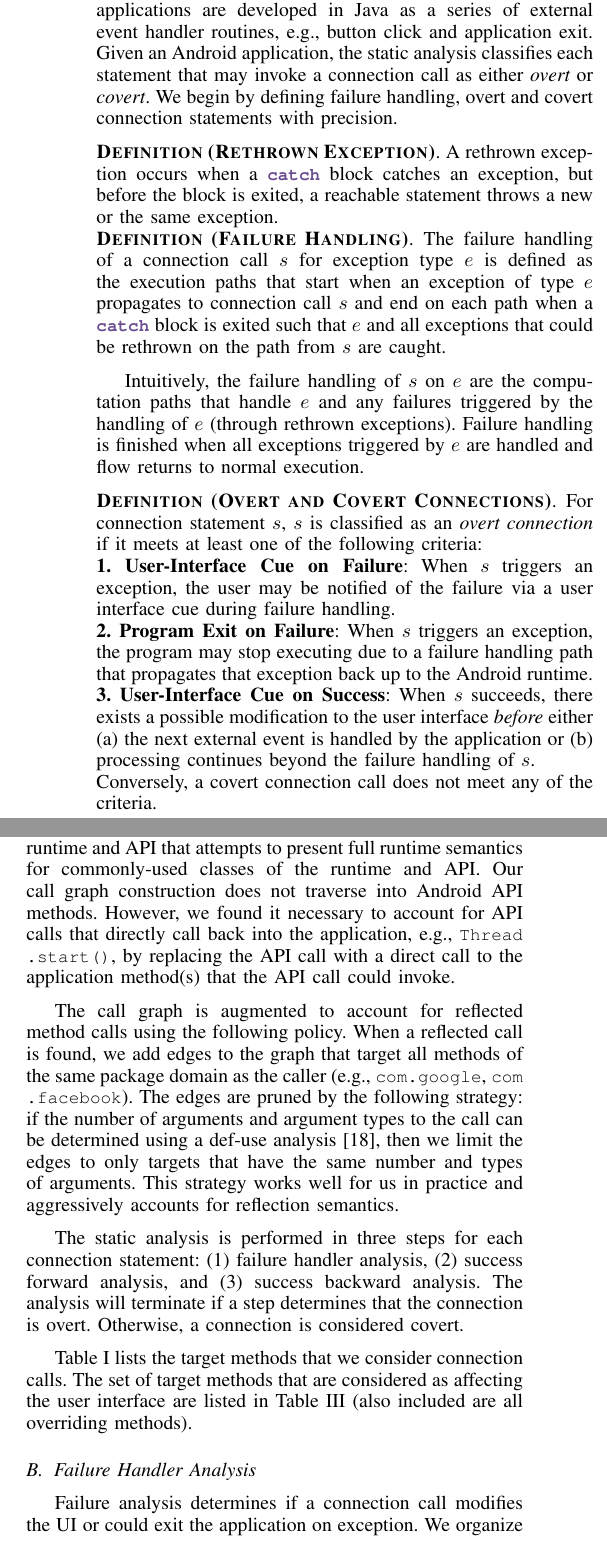
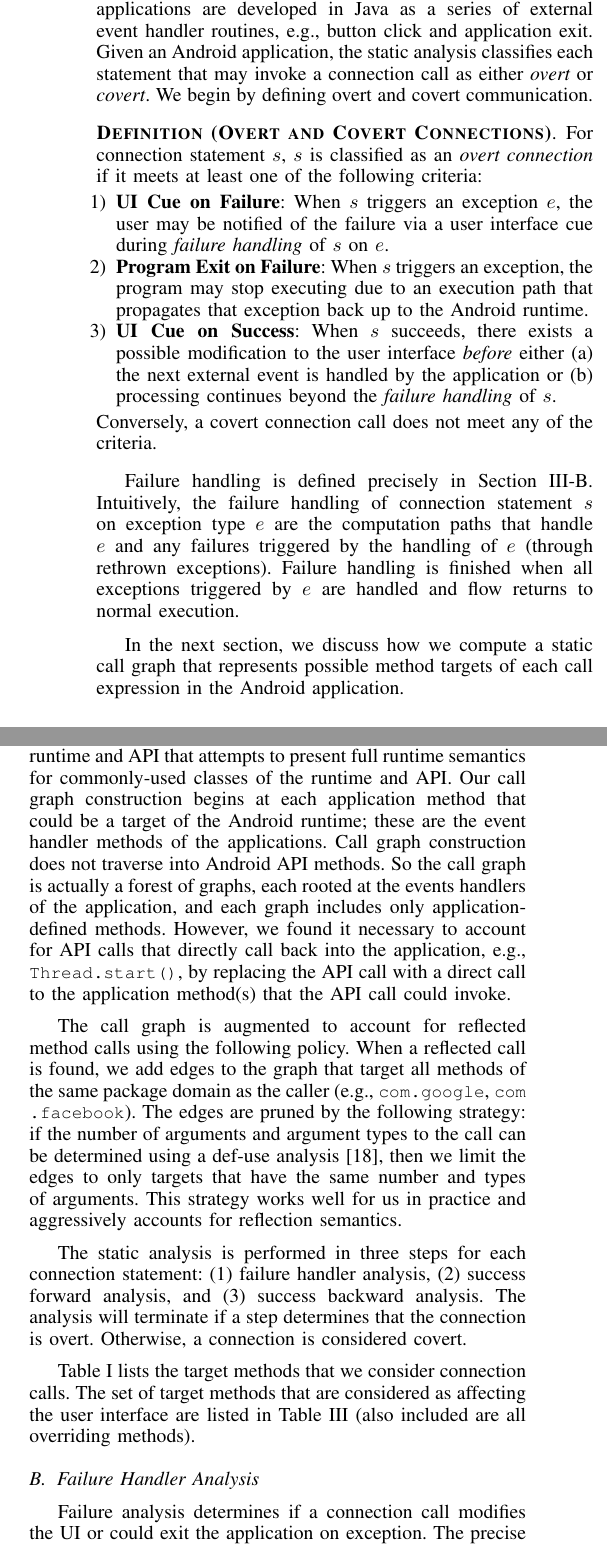
Before and after one commit to juliarubin/InstrumentAndroid, a LaTeX paper (papers/ConnectionFiltering15/paper.tex, which reads papers/ConnectionFiltering15/analysis.tex): two parts of the columns of page 5 of 11, joined at a grey line, cut so that both start at the same text. Compiled offline with pdfLaTeX.

Commit message:
better organization

```diff
--- a/papers/ConnectionFiltering15/analysis.tex
+++ b/papers/ConnectionFiltering15/analysis.tex
@@ -10,8 +10,7 @@ developed in Java as a series of external event handler routines,
 e.g., button click and application exit.  Given an Android
 application, the static analysis classifies each statement that may
 invoke a connection call as either {\it overt} or {\it covert}.  We
-begin by defining failure handling, overt and covert connection
-statements with precision.
+begin by defining overt and covert communication.
 
 
 %% In an Android application, each
@@ -61,26 +60,30 @@ statements with precision.
 %% \vspace{-0.1in}
 %% \end{figure}
 
-\begin{description}[leftmargin=0cm,listparindent=0pt,itemindent=0cm]
+%% \begin{description}[leftmargin=0cm,listparindent=0pt,itemindent=0cm]
 
-\item \textsc{\bfseries{Definition (Rethrown Exception)}}.  A rethrown
-  exception occurs when a \lstinline!catch! block catches an
-  exception, but before the block is exited, a reachable statement
-  throws a new or the same exception.
+%% \item \textsc{\bfseries{Definition (Rethrown Exception)}}.  A rethrown
+%%   exception occurs when a \lstinline!catch! block catches an
+%%   exception, but before the block is exited, a reachable statement
+%%   throws a new or the same exception.
 
-\item \textsc{\bfseries{Definition (Failure Handling)}}. The failure
-  handling of a connection call $s$ for exception type $e$ is defined
-  as the execution paths that start when an exception of type $e$
-  propagates to connection call $s$ and end on each path when a
-  \lstinline!catch! block is exited such that $e$ and all exceptions
-  that could be rethrown on the path from $s$ are caught.
-\end{description}
+%% \item \textsc{\bfseries{Definition (Failure Handling)}}. The failure
+%%   handling of a connection call $s$ for exception type $e$ is defined
+%%   as all the execution paths that
 
-Intuitively, the failure handling of $s$ on $e$ are the computation
-paths that handle $e$ and any failures triggered by the handling of
-$e$ (through rethrown exceptions).  Failure handling is finished when
-all exceptions triggered by $e$ are handled and flow returns to normal
-execution.
+%%   start at all catch blocks that handle exceptions of type $e$ at $s$
+
+%%   and
+
+%%   end when (1)
+
+%%  end when a \lstinline!catch!
+%%   block is exited such that $e$ and all exceptions that could be
+%%   rethrown on the path from $s$ are caught.
+
+
+%% \end{description}
+
 
 %% Figure~\ref{fig:failure-handling} give a simplified representation of
 %% failure handling pattern that we observed in the twitter application.
@@ -94,37 +97,49 @@ execution.
 %% handling of thrown \lstinline!RemoteException! to the end of the
 %% handling of the rethrown \lstinline!AdvertisingException!.
 
+
+
 \begin{description}[leftmargin=0cm,listparindent=0pt,itemindent=0cm]
 \item \textsc{\bfseries{Definition (Overt and Covert
     Connections)}}.  For connection statement $s$, $s$ is classified as
   an {\it overt connection} if it meets at least one of the following
   criteria:
 
-%\begin{enumerate}[leftmargin=0.5cm]
+\begin{enumerate}
+\item  {\bf UI Cue on Failure}: When $s$ triggers an
+  exception $e$,
+  the user may be notified of the failure via a user interface cue
+  during {\it failure handling} of $s$ on $e$.
 
-%\item
-\noindent
-{\bf 1. User-Interface Cue on Failure}: When $s$ triggers an exception,
-  the user may be notified of the failure via a user interface cue
-  during failure handling.
 
-\noindent
-{\bf 2. Program Exit on Failure}: When $s$ triggers an exception, the
-  program may stop executing due to a failure handling path that
-  propagates that exception back up to the Android runtime.
+\item {\bf Program Exit on Failure}: When $s$ triggers an exception, the
+program may stop executing due to an execution path that propagates
+that exception back up to the Android runtime.
 
-\noindent
-{\bf 3. User-Interface Cue on Success}: When $s$ succeeds, there
+\item {\bf UI Cue on Success}: When $s$ succeeds, there
   exists a possible modification to the user interface {\it before}
   either (a) the next external event is handled by the application or
-  (b) processing continues beyond the failure handling of $s$.
+  (b) processing continues beyond the {\it failure handling} of $s$.
 
-%\end{enumerate}
+\end{enumerate}
 
-\noindent Conversely, a covert connection call does not meet
-any of the criteria.
+\noindent Conversely, a covert connection call does not meet any of
+the criteria.
 
 \end{description}
+
+Failure handling is defined precisely in
+Section~\ref{sec:failure-handling}.  Intuitively, the failure handling
+of connection statement $s$ on exception type $e$ are the computation
+paths that handle $e$ and any failures triggered by the handling of
+$e$ (through rethrown exceptions).  Failure handling is finished when
+all exceptions triggered by $e$ are handled and flow returns to normal
+execution.
+
+In the next section, we discuss how we compute a static call graph
+that represents possible method targets of each call expression in the
+Android application.
+
 
 %% \begin{description}[leftmargin=0cm,listparindent=0pt,itemindent=0cm]
 %% \item \textsc{\bfseries{Problem}}: For each connection call in an
@@ -181,11 +196,17 @@ DroidSafe Android Device Implementation
 (ADI)~\cite{Gordon:Kim:Perkins:Gilham:Nguyen:Rinard:NDSS15}.  The ADI
 is a Java-based model of the Android runtime and API that attempts to
 present full runtime semantics for commonly-used classes of the
-runtime and API.  Our call graph construction does not traverse into
-Android API methods.  However, we found it necessary to account for
-API calls that directly call back into the application, e.g.,
-\lstinline!Thread.start()!, by replacing the API call with a direct
-call to the application method(s) that the API call could invoke.
+runtime and API.  Our call graph construction begins at each
+application method that could be a target of the Android runtime;
+these are the event handler methods of the applications.  Call graph
+construction does not traverse into Android API methods.  So the call
+graph is actually a forest of graphs, each rooted at the events
+handlers of the application, and each graph includes only
+application-defined methods.  However, we found it necessary to
+account for API calls that directly call back into the application,
+e.g., \lstinline!Thread.start()!, by replacing the API call with a
+direct call to the application method(s) that the API call could
+invoke.
 
 %% For example, if an application method, $m$ calls
 %% \lstinline!Thread.start()! on a receiver that is an application class,
@@ -257,6 +278,7 @@ affecting the user interface are listed in Table~\ref{tbl:ui} (also
 included are all overriding methods).
 
 \subsection{Failure Handler Analysis}
+\label{sec:failure-handling}
 
 Failure analysis determines if a connection call modifies the UI or
-could exit the application on exception.  We organize the static
+could exit the application on exception.  The precise definition of
```
Also changed, not shown: papers/ConnectionFiltering15/analysis.tex (26 more changed lines).
